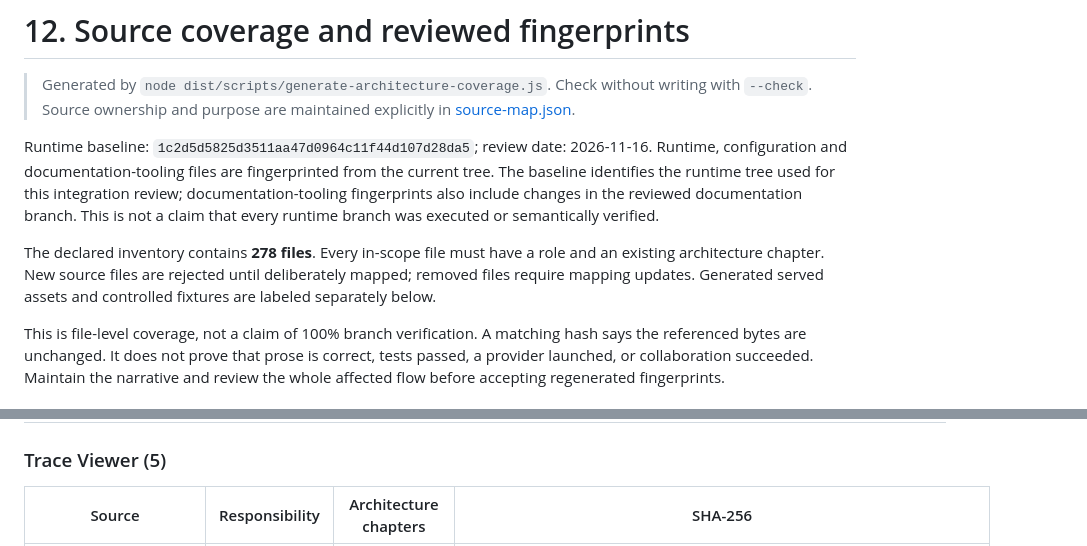
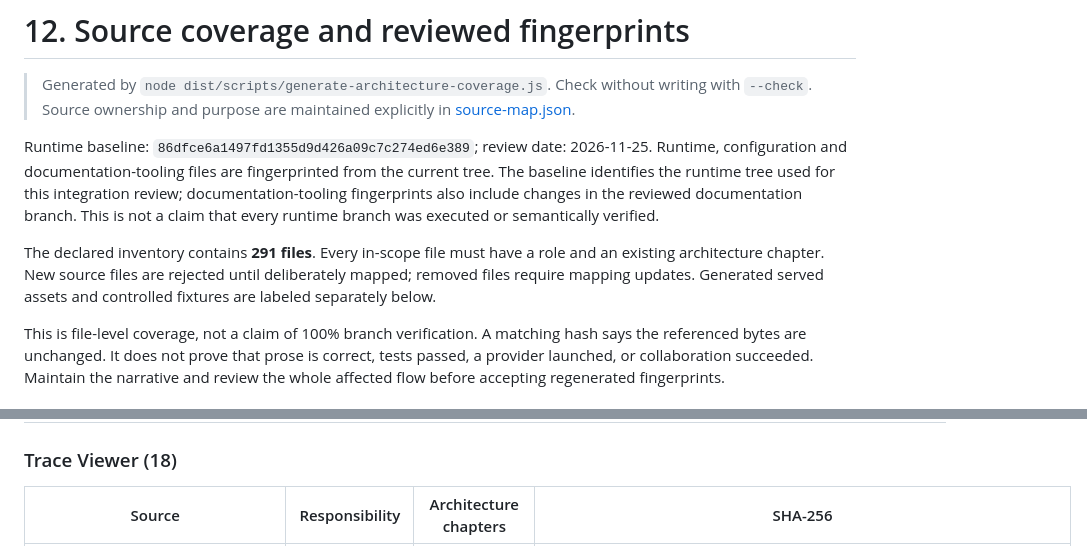
Before and after one commit to LuNa-shi/murm, a Markdown page: docs/architecture/12-code-coverage.md, 2 parts joined by grey strips. Drawn GitHub-style.

Commit message:
Record replay screenshot and final Architecture fingerprints for #223

```diff
--- a/docs/architecture/12-code-coverage.md
+++ b/docs/architecture/12-code-coverage.md
@@ -2,9 +2,9 @@
 
 > Generated by `node dist/scripts/generate-architecture-coverage.js`. Check without writing with `--check`. Source ownership and purpose are maintained explicitly in [source-map.json](source-map.json).
 
-Runtime baseline: `1c2d5d5825d3511aa47d0964c11f44d107d28da5`; review date: 2026-11-16. Runtime, configuration and documentation-tooling files are fingerprinted from the current tree. The baseline identifies the runtime tree used for this integration review; documentation-tooling fingerprints also include changes in the reviewed documentation branch. This is not a claim that every runtime branch was executed or semantically verified.
+Runtime baseline: `86dfce6a1497fd1355d9d426a09c7c274ed6e389`; review date: 2026-11-25. Runtime, configuration and documentation-tooling files are fingerprinted from the current tree. The baseline identifies the runtime tree used for this integration review; documentation-tooling fingerprints also include changes in the reviewed documentation branch. This is not a claim that every runtime branch was executed or semantically verified.
 
-The declared inventory contains **278 files**. Every in-scope file must have a role and an existing architecture chapter. New source files are rejected until deliberately mapped; removed files require mapping updates. Generated served assets and controlled fixtures are labeled separately below.
+The declared inventory contains **291 files**. Every in-scope file must have a role and an existing architecture chapter. New source files are rejected until deliberately mapped; removed files require mapping updates. Generated served assets and controlled fixtures are labeled separately below.
 
 This is file-level coverage, not a claim of 100% branch verification. A matching hash says the referenced bytes are unchanged. It does not prove that prose is correct, tests passed, a provider launched, or collaboration succeeded. Maintain the narrative and review the whole affected flow before accepting regenerated fingerprints.
 
@@ -196,7 +196,7 @@ In-scope roots: `src/`, `scripts/`, `services/`, `integrations/`, `test-support/
 | [scripts/core-work-dir.ts](../../scripts/core-work-dir.ts) | Trusted Worker FileSeed installation, readback, versioned write grant and close coordination | [16-pi-opensandbox-backend](16-pi-opensandbox-backend.md) | `8089e1f0d1e47d7f125afc7e5d8faa577d2666c4a68af19b9205b2228f8975c7` |
 | [scripts/pi-rpc-submissions.ts](../../scripts/pi-rpc-submissions.ts) | Worker lifetime Pi RPC submission identities, shared in-flight waits and receipt-only queries | [16-pi-opensandbox-backend](16-pi-opensandbox-backend.md) | `232c831fa5e9526e8da21ea5ec76d9788269d8e03907a7f9fb5b7208b4274ab1` |
 
-### Trace Viewer (5)
+### Trace Viewer (18)
 
 | Source | Responsibility | Architecture chapters | SHA-256 |
 |---|---|---|---|
```
Also changed, not shown: other parts of docs/architecture/12-code-coverage.md (+18 -5 lines), docs/architecture/06-observability-experiments.md (+3 -3 lines), docs/operations/trace-viewer.md (+4 -0 lines), docs/operations/trace-viewer-pastel.png (added).
